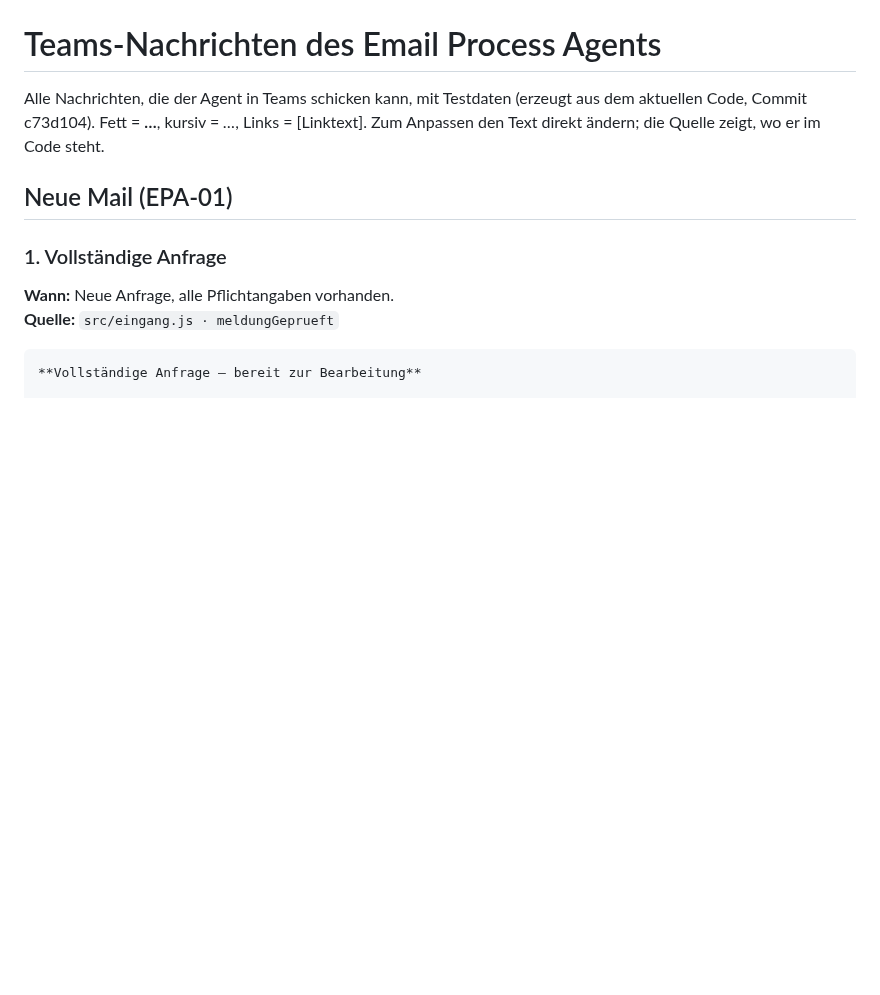
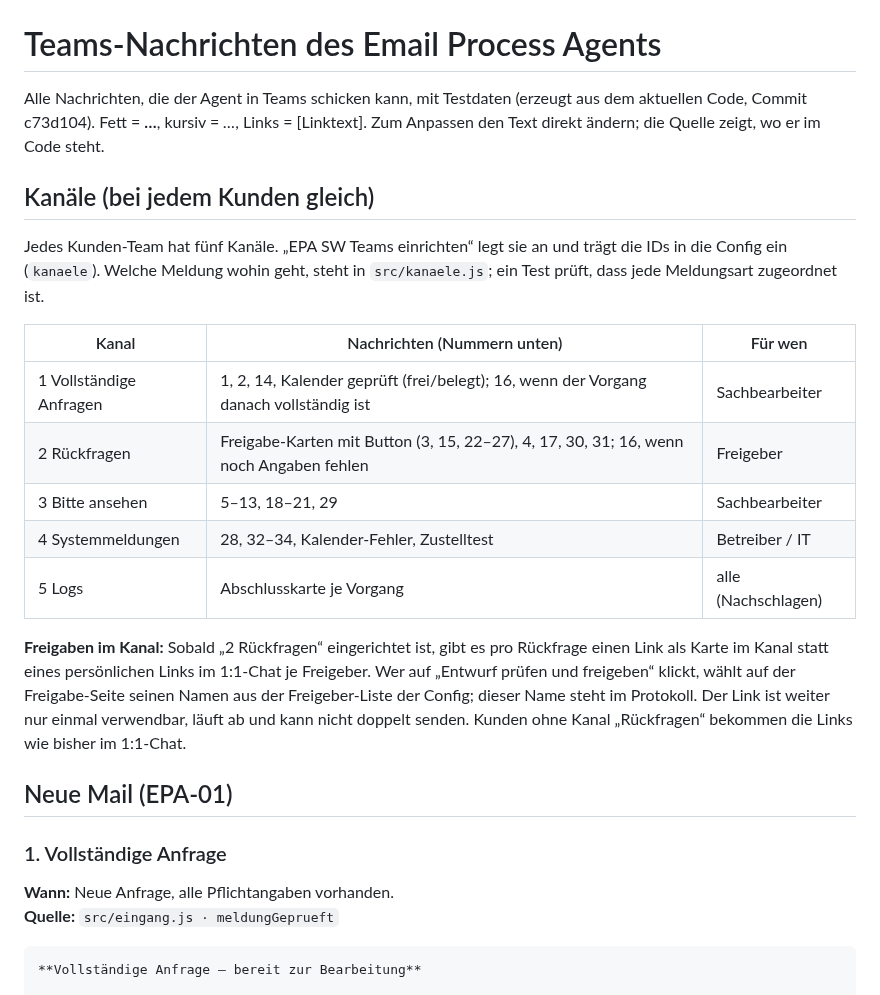
Before and after one commit to timbaule666/n8n, a Markdown page: email-process-agent/docs/Teams-Nachrichten.md, the part around the change. GitHub-like rendering; blank space fills up the shorter version.

Commit message:
Doku: fünf Teams-Kanäle und Freigaben im Kanal Rückfragen
Co-Authored-By: Claude Opus 5.5 <noreply@anthropic.com>
Claude-Session: https://claude.ai/code/session_01DWBN4EiRV4Kip9NV7YGeLF

```diff
--- a/email-process-agent/docs/Teams-Nachrichten.md
+++ b/email-process-agent/docs/Teams-Nachrichten.md
@@ -1,6 +1,20 @@
 # Teams-Nachrichten des Email Process Agents
 
 Alle Nachrichten, die der Agent in Teams schicken kann, mit Testdaten (erzeugt aus dem aktuellen Code, Commit c73d104). Fett = **…**, kursiv = _…_, Links = [Linktext]. Zum Anpassen den Text direkt ändern; die Quelle zeigt, wo er im Code steht.
+
+## Kanäle (bei jedem Kunden gleich)
+
+Jedes Kunden-Team hat fünf Kanäle. „EPA SW Teams einrichten“ legt sie an und trägt die IDs in die Config ein (`kanaele`). Welche Meldung wohin geht, steht in `src/kanaele.js`; ein Test prüft, dass jede Meldungsart zugeordnet ist.
+
+| Kanal | Nachrichten (Nummern unten) | Für wen |
+|---|---|---|
+| 1 Vollständige Anfragen | 1, 2, 14, Kalender geprüft (frei/belegt); 16, wenn der Vorgang danach vollständig ist | Sachbearbeiter |
+| 2 Rückfragen | Freigabe-Karten mit Button (3, 15, 22–27), 4, 17, 30, 31; 16, wenn noch Angaben fehlen | Freigeber |
+| 3 Bitte ansehen | 5–13, 18–21, 29 | Sachbearbeiter |
+| 4 Systemmeldungen | 28, 32–34, Kalender-Fehler, Zustelltest | Betreiber / IT |
+| 5 Logs | Abschlusskarte je Vorgang | alle (Nachschlagen) |
+
+**Freigaben im Kanal:** Sobald „2 Rückfragen“ eingerichtet ist, gibt es pro Rückfrage einen Link als Karte im Kanal statt eines persönlichen Links im 1:1-Chat je Freigeber. Wer auf „Entwurf prüfen und freigeben“ klickt, wählt auf der Freigabe-Seite seinen Namen aus der Freigeber-Liste der Config; dieser Name steht im Protokoll. Der Link ist weiter nur einmal verwendbar, läuft ab und kann nicht doppelt senden. Kunden ohne Kanal „Rückfragen“ bekommen die Links wie bisher im 1:1-Chat.
 
 ## Neue Mail (EPA-01)
 
```
Also changed, not shown: email-process-agent/docs/Onboarding-Neukunde.md (+1 -1 lines).
